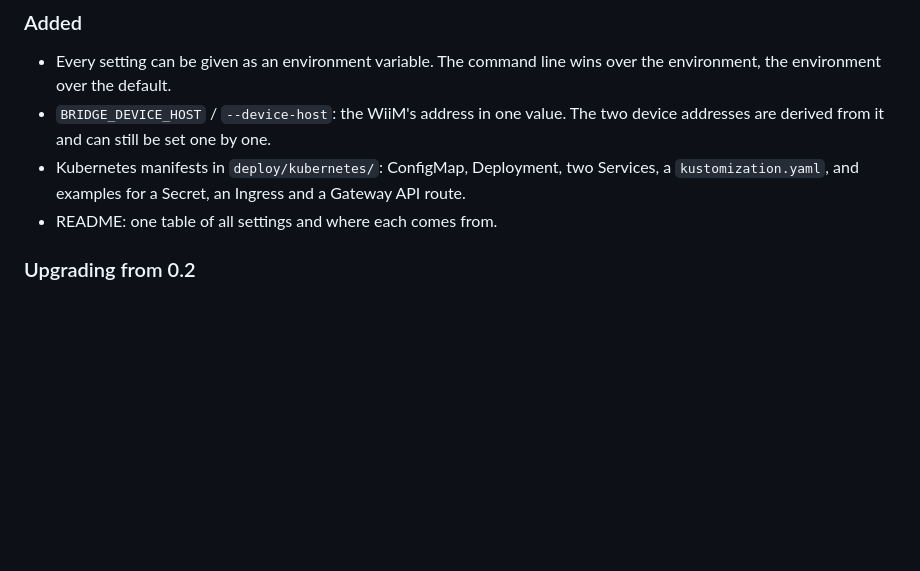
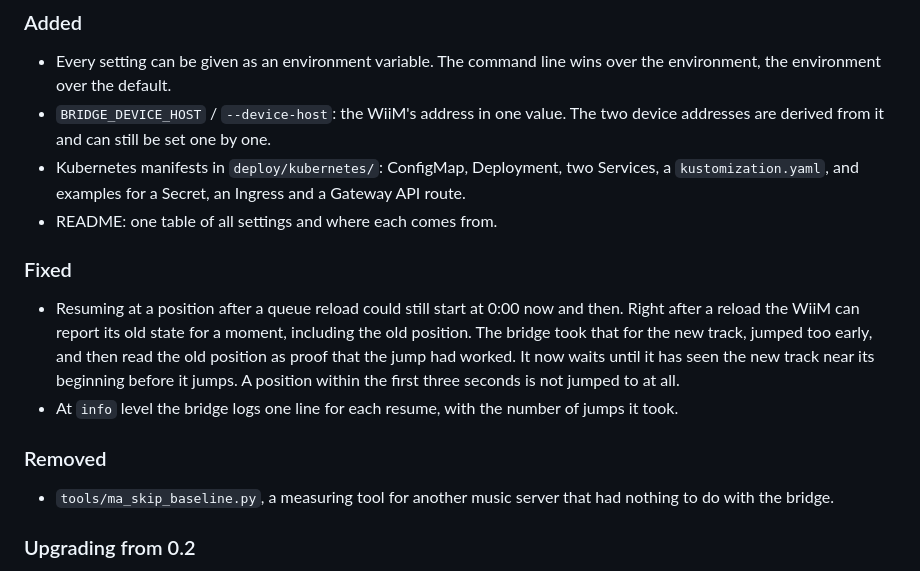
Before and after one commit to m8-t/navidrome-wiim-bridge, a Markdown page: CHANGELOG.md, the part around the change. Rendered like a GitHub page; blank space fills up the shorter version.

Commit message:
docs: changelog entries for the resume fix and the removed tool
Co-Authored-By: Claude Opus 5.5 <noreply@anthropic.com>

```diff
--- a/CHANGELOG.md
+++ b/CHANGELOG.md
@@ -29,6 +29,22 @@ Each release is published as a container image:
 - Kubernetes manifests in `deploy/kubernetes/`: ConfigMap, Deployment, two Services,
   a `kustomization.yaml`, and examples for a Secret, an Ingress and a Gateway API route.
 - README: one table of all settings and where each comes from.
+
+### Fixed
+
+- Resuming at a position after a queue reload could still start at 0:00 now and then.
+  Right after a reload the WiiM can report its old state for a moment, including the
+  old position. The bridge took that for the new track, jumped too early, and then read
+  the old position as proof that the jump had worked. It now waits until it has seen
+  the new track near its beginning before it jumps. A position within the first three
+  seconds is not jumped to at all.
+- At `info` level the bridge logs one line for each resume, with the number of jumps
+  it took.
+
+### Removed
+
+- `tools/ma_skip_baseline.py`, a measuring tool for another music server that had
+  nothing to do with the bridge.
 
 ### Upgrading from 0.2
 
```
